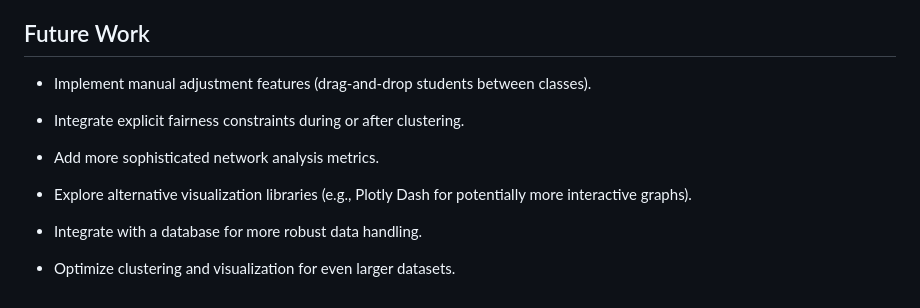
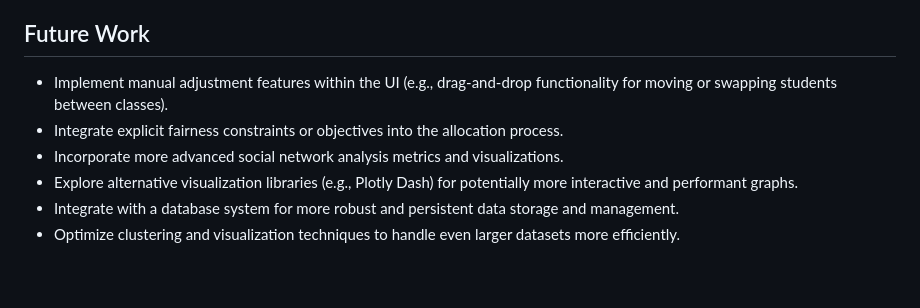
Before and after one commit to LadyHannelore/Semester3Project, a Markdown page: README.md, the part around the change printed below. Rendered like a GitHub page.

```diff
--- a/README.md
+++ b/README.md
@@ -144,14 +129,9 @@ In short, this project uses AI to predict student needs and potential, then uses
 
 ## Future Work
 
-* Implement manual adjustment features (drag-and-drop students between classes).
-
-* Integrate explicit fairness constraints during or after clustering.
-
-* Add more sophisticated network analysis metrics.
-
-* Explore alternative visualization libraries (e.g., Plotly Dash for potentially more interactive graphs).
-
-* Integrate with a database for more robust data handling.
-
-* Optimize clustering and visualization for even larger datasets.
+*   Implement manual adjustment features within the UI (e.g., drag-and-drop functionality for moving or swapping students between classes).
+*   Integrate explicit fairness constraints or objectives into the allocation process.
+*   Incorporate more advanced social network analysis metrics and visualizations.
+*   Explore alternative visualization libraries (e.g., Plotly Dash) for potentially more interactive and performant graphs.
+*   Integrate with a database system for more robust and persistent data storage and management.
+*   Optimize clustering and visualization techniques to handle even larger datasets more efficiently.
```
Also changed, not shown: other parts of README.md (+85 -100 lines).
